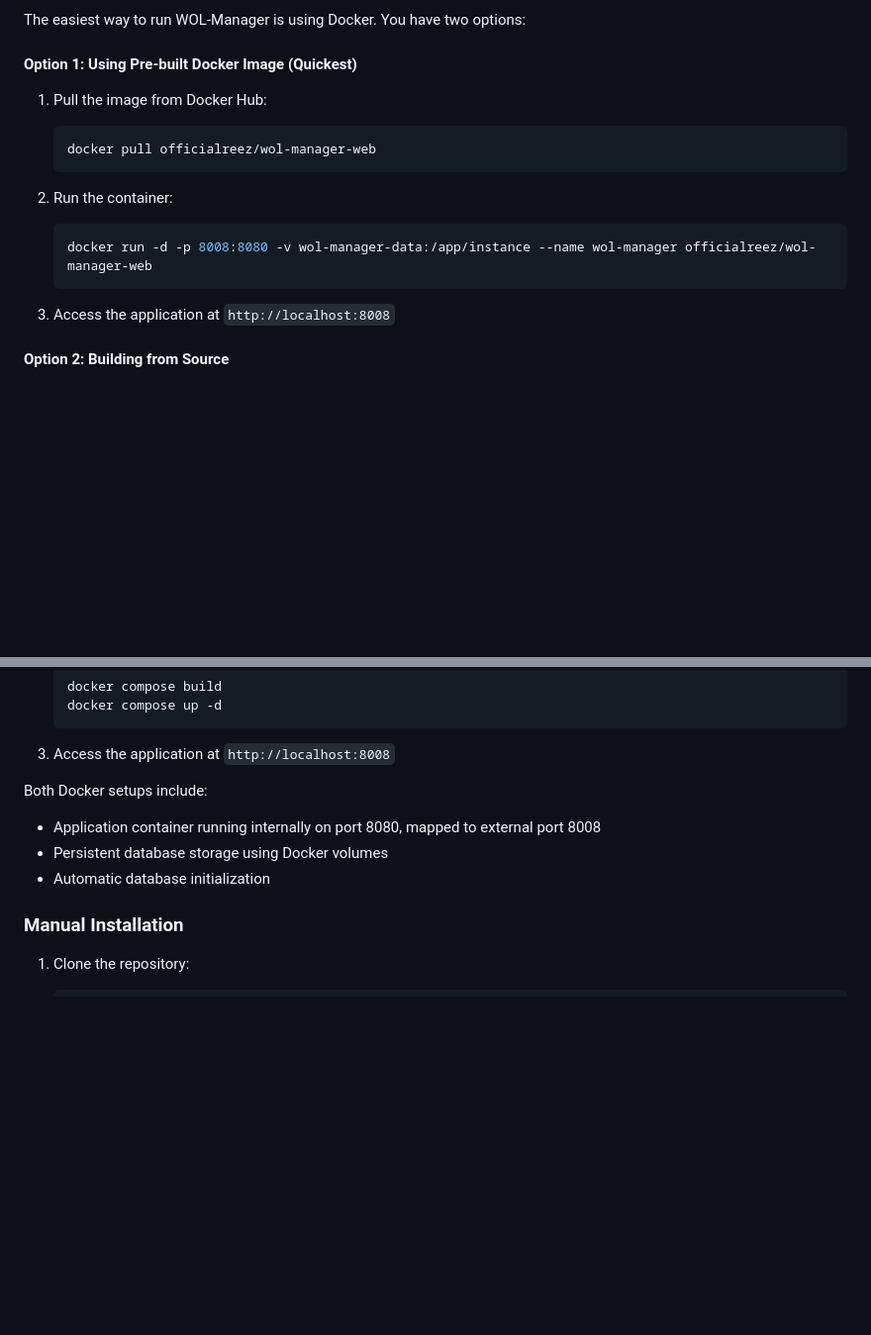
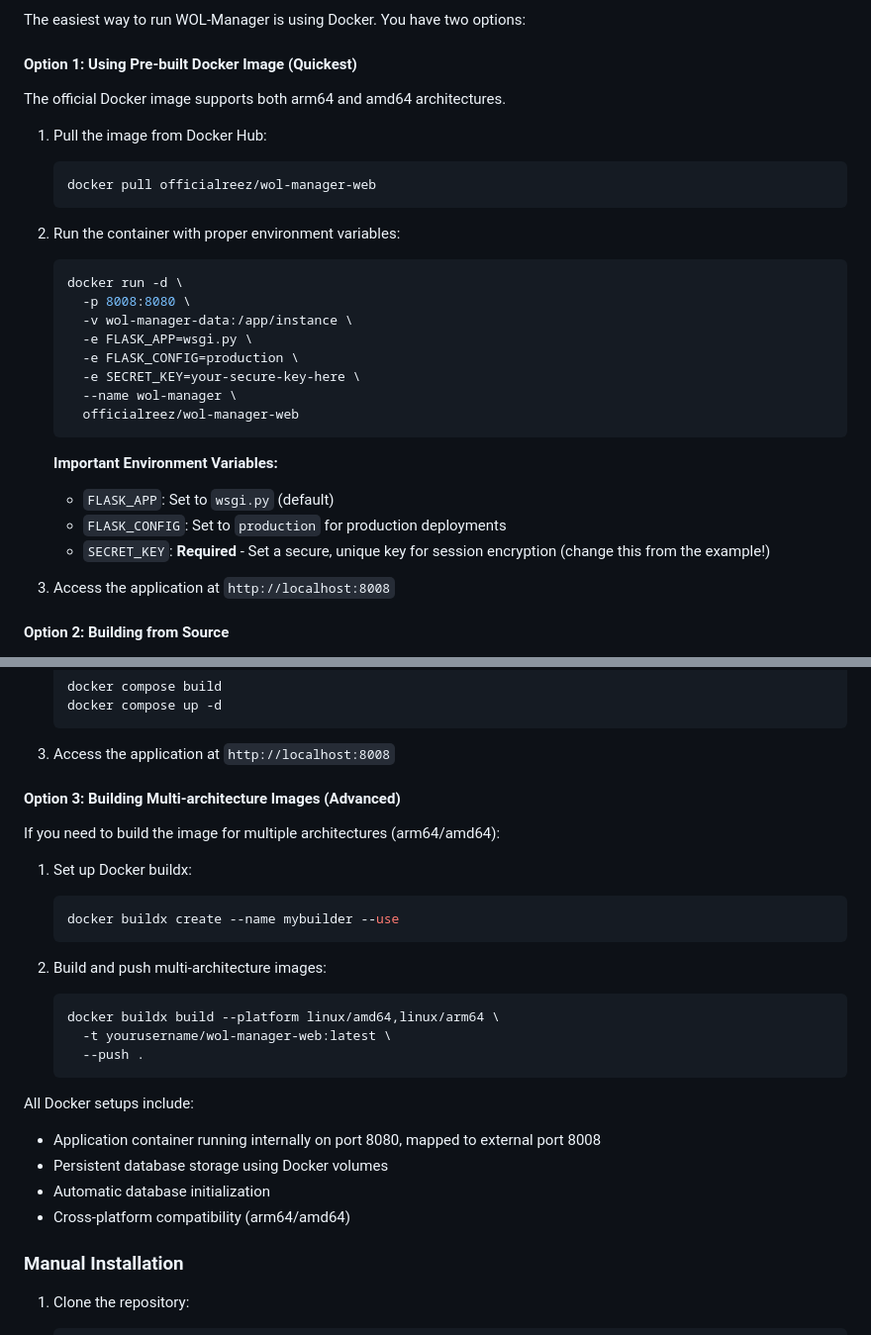
Before and after one commit to ReezFX/WOL-Manager, a Markdown page: README.md, 2 parts joined by grey strips. Shown: that part at 99% size. GitHub-like rendering; blank space fills up the shorter version.

Commit message:
fix: install instructions for docker fixed

````diff
--- a/README.md
+++ b/README.md
@@ -42,15 +42,29 @@ The easiest way to run WOL-Manager is using Docker. You have two options:
 
 #### Option 1: Using Pre-built Docker Image (Quickest)
 
+The official Docker image supports both arm64 and amd64 architectures.
+
 1. Pull the image from Docker Hub:
    ```bash
    docker pull officialreez/wol-manager-web
    ```
 
-2. Run the container:
+2. Run the container with proper environment variables:
    ```bash
-   docker run -d -p 8008:8080 -v wol-manager-data:/app/instance --name wol-manager officialreez/wol-manager-web
+   docker run -d \
+     -p 8008:8080 \
+     -v wol-manager-data:/app/instance \
+     -e FLASK_APP=wsgi.py \
+     -e FLASK_CONFIG=production \
+     -e SECRET_KEY=your-secure-key-here \
+     --name wol-manager \
+     officialreez/wol-manager-web
    ```
+
+   **Important Environment Variables:**
+   - `FLASK_APP`: Set to `wsgi.py` (default)
+   - `FLASK_CONFIG`: Set to `production` for production deployments
+   - `SECRET_KEY`: **Required** - Set a secure, unique key for session encryption (change this from the example!)
 
 3. Access the application at `http://localhost:8008`
 
@@ -70,10 +84,27 @@ The easiest way to run WOL-Manager is using Docker. You have two options:
 
 3. Access the application at `http://localhost:8008`
 
-Both Docker setups include:
+#### Option 3: Building Multi-architecture Images (Advanced)
+
+If you need to build the image for multiple architectures (arm64/amd64):
+
+1. Set up Docker buildx:
+   ```bash
+   docker buildx create --name mybuilder --use
+   ```
+
+2. Build and push multi-architecture images:
+   ```bash
+   docker buildx build --platform linux/amd64,linux/arm64 \
+     -t yourusername/wol-manager-web:latest \
+     --push .
+   ```
+
+All Docker setups include:
 - Application container running internally on port 8080, mapped to external port 8008
 - Persistent database storage using Docker volumes
 - Automatic database initialization
+- Cross-platform compatibility (arm64/amd64)
 ### Manual Installation
 
 1. Clone the repository:
````
